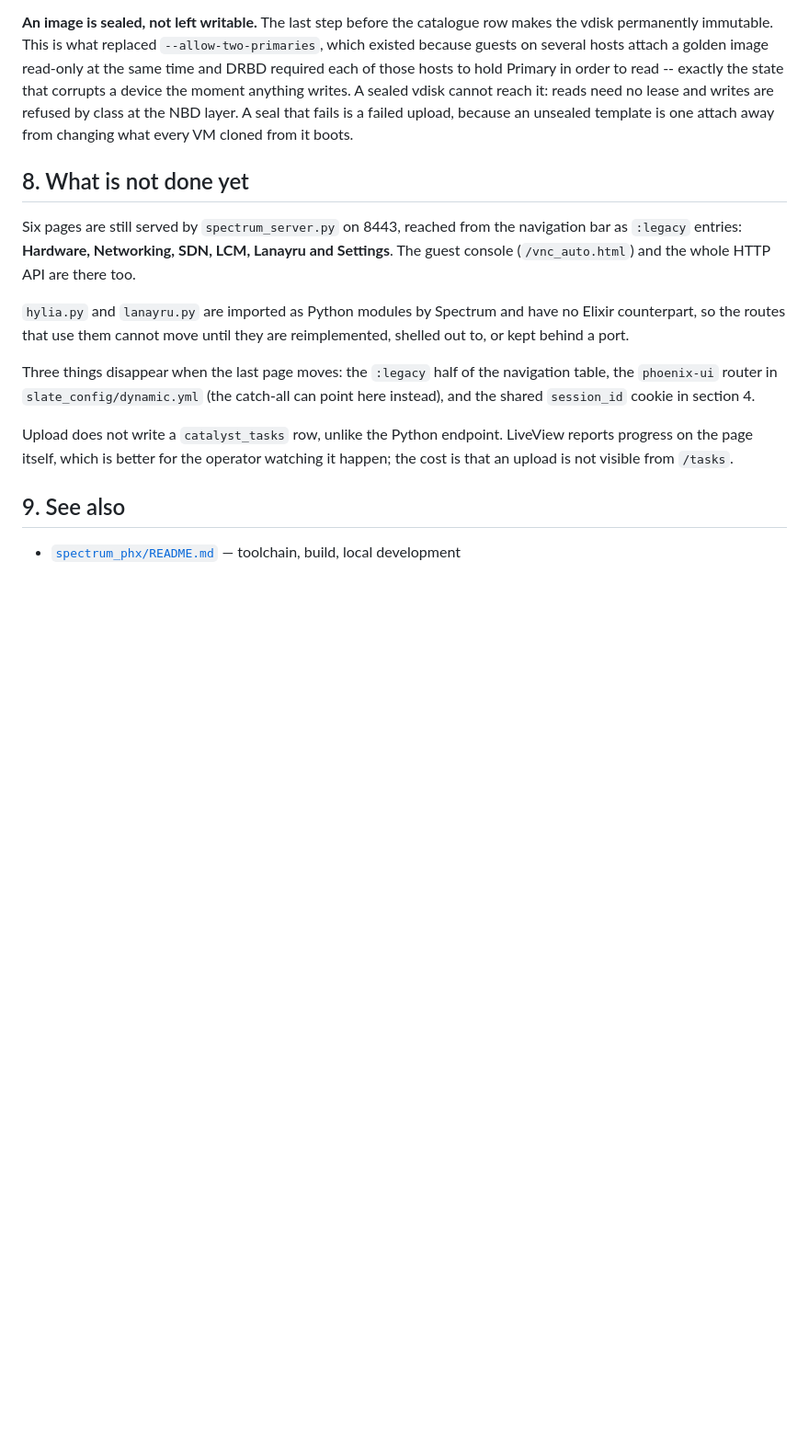
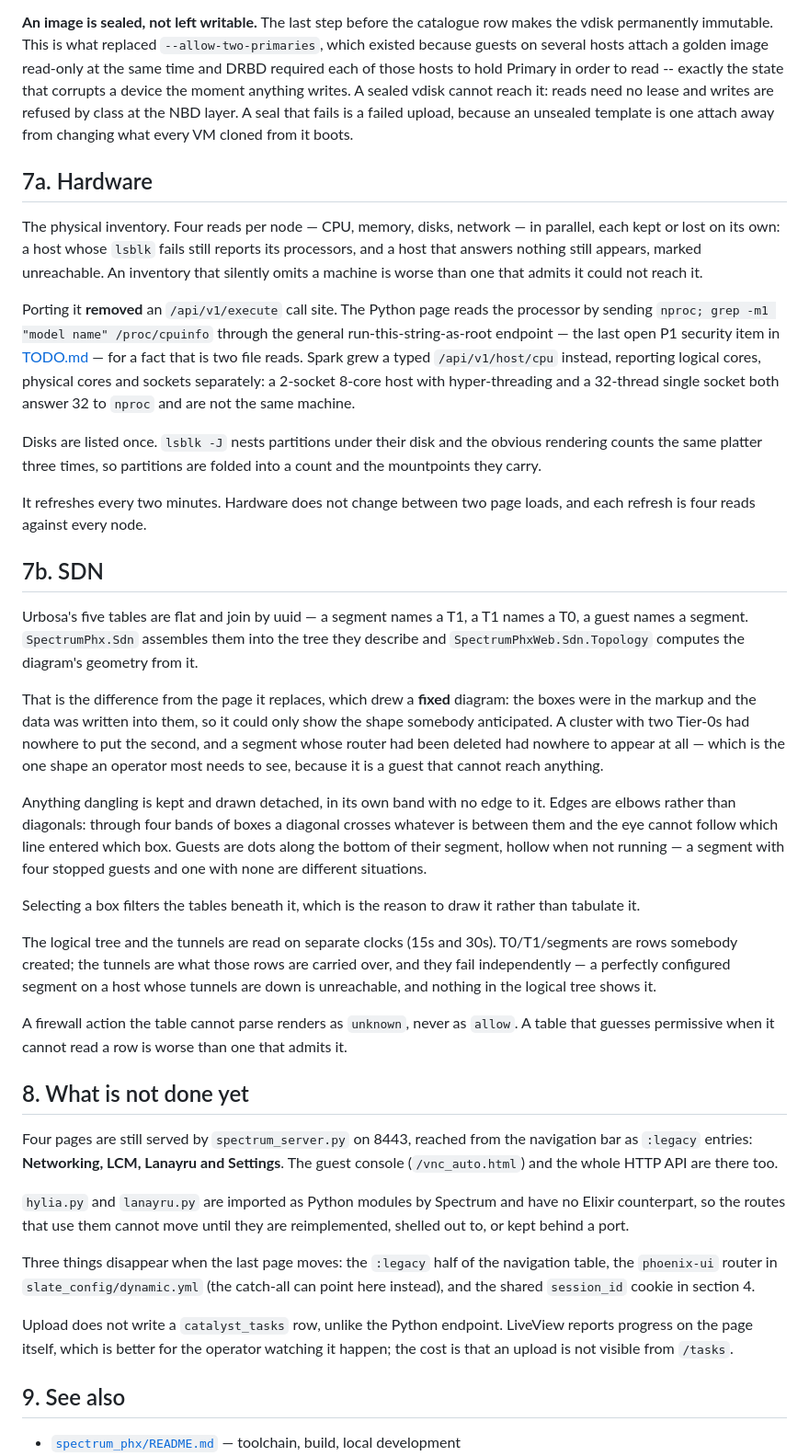
Before and after one commit to AuroraRyunix/Helios-HCI, a Markdown page: docs/spectrum_phx.md, the part around one of its changes. Shown at 92% size. Rendered like a GitHub page; blank space fills up the shorter version.

Commit message:
Docs: hardware and SDN are on the rebuilt console now

```diff
--- a/docs/spectrum_phx.md
+++ b/docs/spectrum_phx.md
@@ -268,11 +270,62 @@ need no lease and writes are refused by class at the NBD layer. A seal that fail
 failed upload, because an unsealed template is one attach away from changing what every VM
 cloned from it boots.
 
+## 7a. Hardware
+
+The physical inventory. Four reads per node — CPU, memory, disks, network — in parallel,
+each kept or lost on its own: a host whose `lsblk` fails still reports its processors, and
+a host that answers nothing still appears, marked unreachable. An inventory that silently
+omits a machine is worse than one that admits it could not reach it.
+
+Porting it **removed** an `/api/v1/execute` call site. The Python page reads the processor
+by sending `nproc; grep -m1 "model name" /proc/cpuinfo` through the general
+run-this-string-as-root endpoint — the last open P1 security item in
+[TODO.md](../TODO.md) — for a fact that is two file reads. Spark grew a typed
+`/api/v1/host/cpu` instead, reporting logical cores, physical cores and sockets
+separately: a 2-socket 8-core host with hyper-threading and a 32-thread single socket both
+answer 32 to `nproc` and are not the same machine.
+
+Disks are listed once. `lsblk -J` nests partitions under their disk and the obvious
+rendering counts the same platter three times, so partitions are folded into a count and
+the mountpoints they carry.
+
+It refreshes every two minutes. Hardware does not change between two page loads, and each
+refresh is four reads against every node.
+
+## 7b. SDN
+
+Urbosa's five tables are flat and join by uuid — a segment names a T1, a T1 names a T0, a
+guest names a segment. `SpectrumPhx.Sdn` assembles them into the tree they describe and
+`SpectrumPhxWeb.Sdn.Topology` computes the diagram's geometry from it.
+
+That is the difference from the page it replaces, which drew a **fixed** diagram: the
+boxes were in the markup and the data was written into them, so it could only show the
+shape somebody anticipated. A cluster with two Tier-0s had nowhere to put the second, and
+a segment whose router had been deleted had nowhere to appear at all — which is the one
+shape an operator most needs to see, because it is a guest that cannot reach anything.
+
+Anything dangling is kept and drawn detached, in its own band with no edge to it. Edges
+are elbows rather than diagonals: through four bands of boxes a diagonal crosses whatever
+is between them and the eye cannot follow which line entered which box. Guests are dots
+along the bottom of their segment, hollow when not running — a segment with four stopped
+guests and one with none are different situations.
+
+Selecting a box filters the tables beneath it, which is the reason to draw it rather than
+tabulate it.
+
+The logical tree and the tunnels are read on separate clocks (15s and 30s). T0/T1/segments
+are rows somebody created; the tunnels are what those rows are carried over, and they fail
+independently — a perfectly configured segment on a host whose tunnels are down is
+unreachable, and nothing in the logical tree shows it.
+
+A firewall action the table cannot parse renders as `unknown`, never as `allow`. A table
+that guesses permissive when it cannot read a row is worse than one that admits it.
+
 ## 8. What is not done yet
 
-Six pages are still served by `spectrum_server.py` on 8443, reached from the navigation bar
-as `:legacy` entries: **Hardware, Networking, SDN, LCM, Lanayru and Settings**. The guest
-console (`/vnc_auto.html`) and the whole HTTP API are there too.
+Four pages are still served by `spectrum_server.py` on 8443, reached from the navigation
+bar as `:legacy` entries: **Networking, LCM, Lanayru and Settings**. The guest console
+(`/vnc_auto.html`) and the whole HTTP API are there too.
 
 `hylia.py` and `lanayru.py` are imported as Python modules by Spectrum and have no Elixir
 counterpart, so the routes that use them cannot move until they are reimplemented, shelled
```
Also changed, not shown: other parts of docs/spectrum_phx.md (+3 -1 lines).
